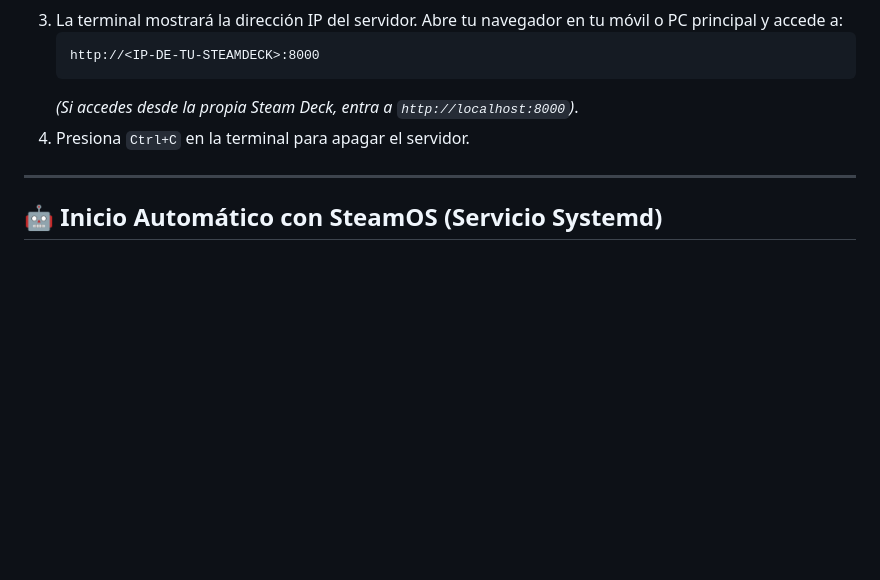
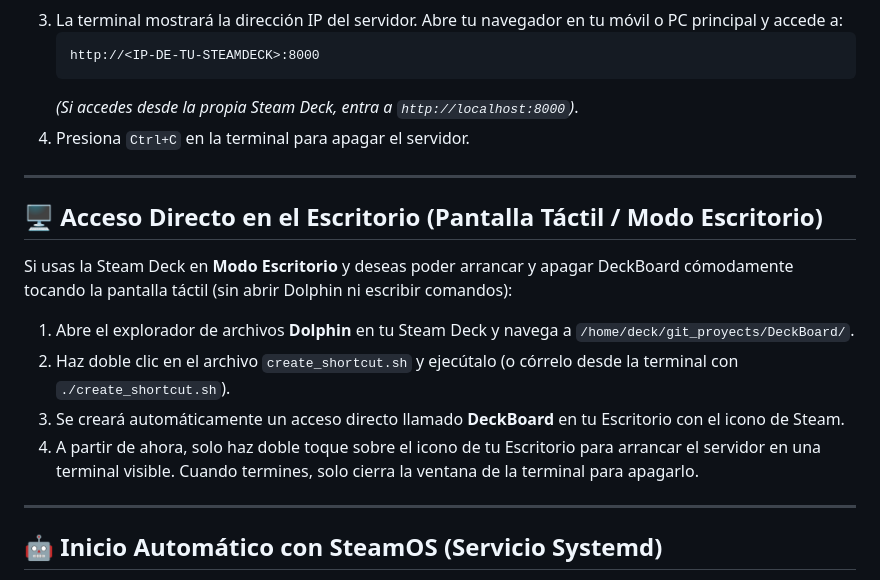
Before and after one commit to holasoyroca/DeckBoard, a Markdown page: README.md, the part around the change. GitHub-like rendering; blank space fills up the shorter version.

Commit message:
Update README with desktop shortcut installation instructions

````diff
--- a/README.md
+++ b/README.md
@@ -37,6 +37,18 @@ Permite monitorizar estadísticas del sistema, transferir juegos (ROMs) mediante
     ```
     *(Si accedes desde la propia Steam Deck, entra a `http://localhost:8000`)*.
 4.  Presiona `Ctrl+C` en la terminal para apagar el servidor.
+
+
+---
+
+## 🖥️ Acceso Directo en el Escritorio (Pantalla Táctil / Modo Escritorio)
+
+Si usas la Steam Deck en **Modo Escritorio** y deseas poder arrancar y apagar DeckBoard cómodamente tocando la pantalla táctil (sin abrir Dolphin ni escribir comandos):
+
+1. Abre el explorador de archivos **Dolphin** en tu Steam Deck y navega a `/home/deck/git_proyects/DeckBoard/`.
+2. Haz doble clic en el archivo `create_shortcut.sh` y ejecútalo (o córrelo desde la terminal con `./create_shortcut.sh`).
+3. Se creará automáticamente un acceso directo llamado **DeckBoard** en tu Escritorio con el icono de Steam.
+4. A partir de ahora, solo haz doble toque sobre el icono de tu Escritorio para arrancar el servidor en una terminal visible. Cuando termines, solo cierra la ventana de la terminal para apagarlo.
 
 ---
 
````
